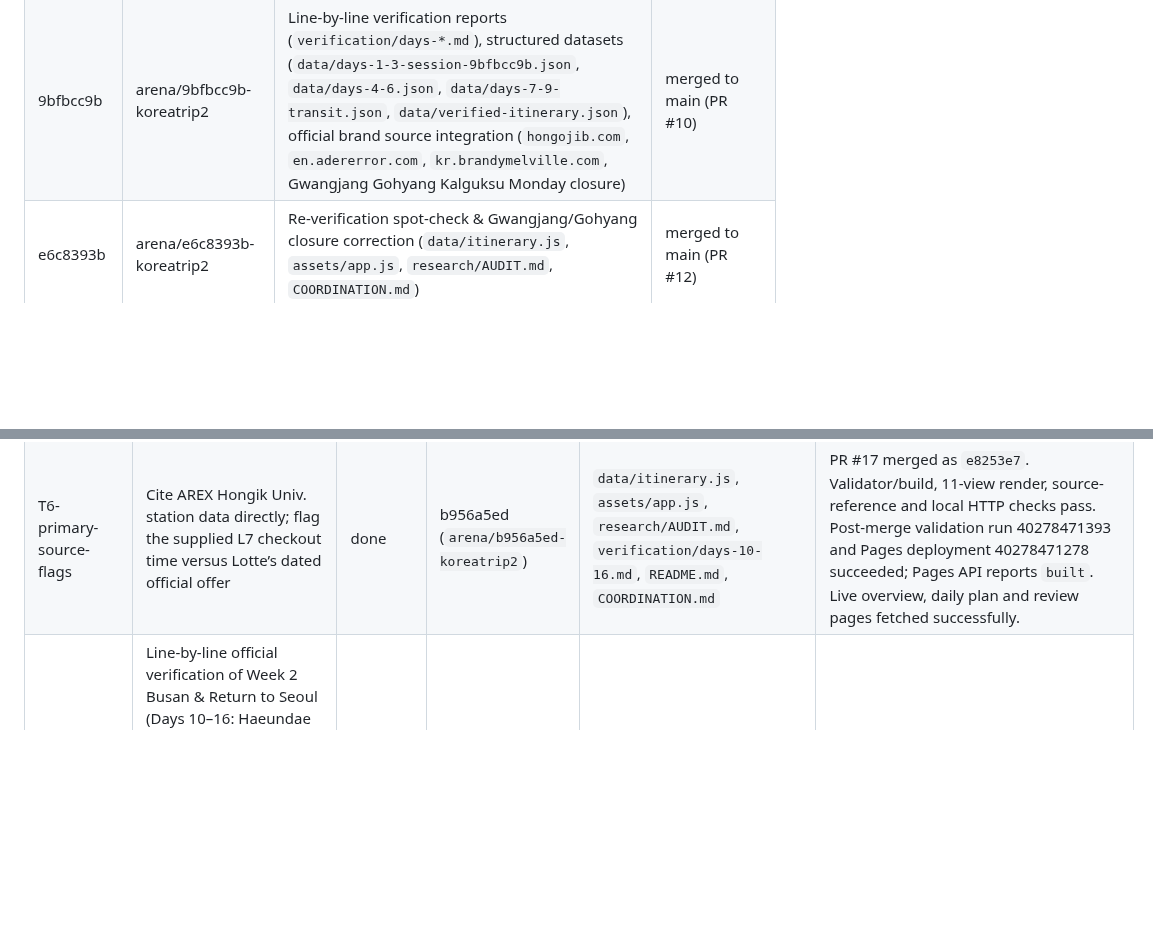
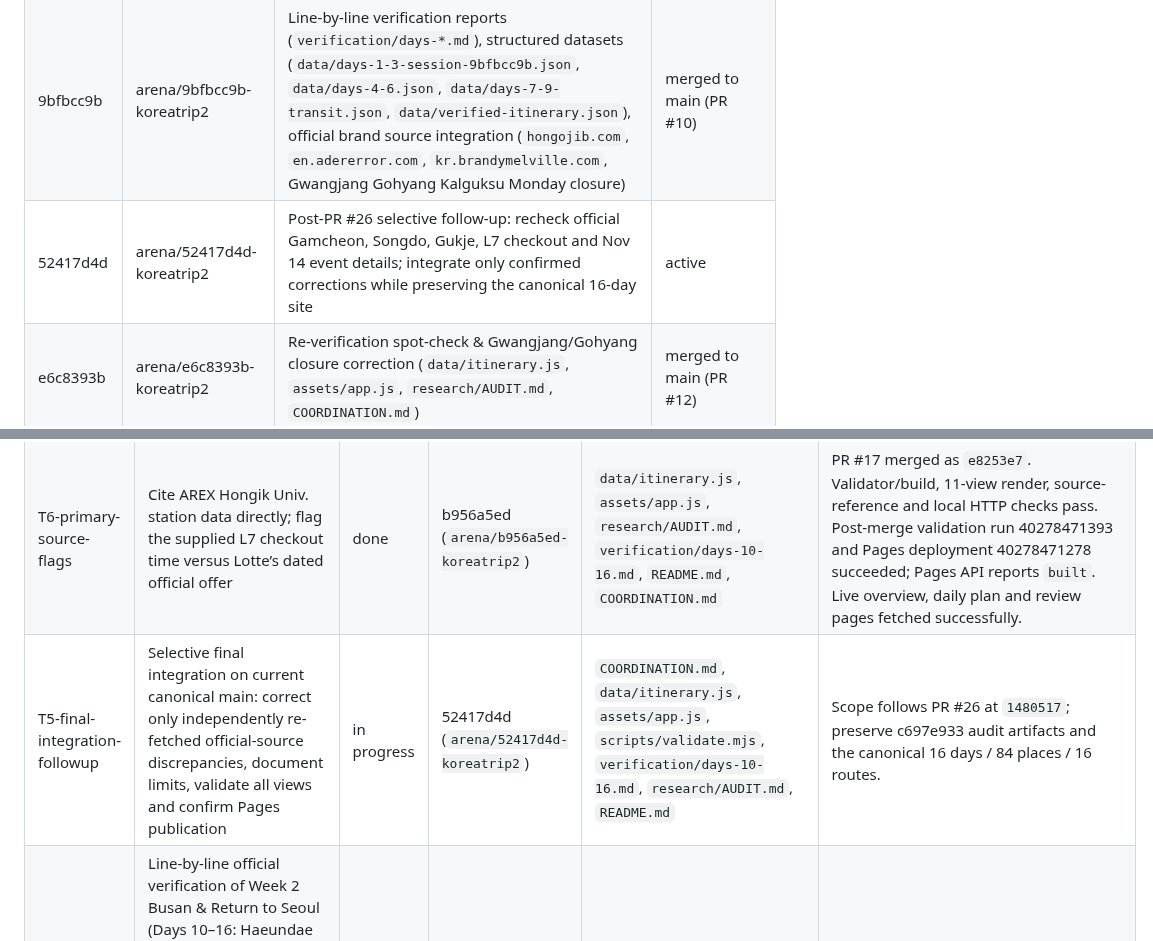
Before and after one commit to buffedlizard55-lab/Koreatrip2, a Markdown page: COORDINATION.md, 2 parts joined by grey strips. Rendered like a GitHub page; blank space fills up the shorter version.

Commit message:
docs: claim final integration audit follow-up
Co-authored-by: arena-agent <297053741+arena-agent@users.noreply.github.com>

```diff
--- a/COORDINATION.md
+++ b/COORDINATION.md
@@ -12,6 +12,7 @@ Shared task board for parallel agent sessions.
 | 96a67227 | arena/96a67227-koreatrip2 | Canonical 11-page dashboard, source audit, validation and legacy URL migration | merged to main (PRs #5, #7, #8) |
 | 535004bc | arena/535004bc-koreatrip2 | Line-by-line official verification JSONs (`data/hotels-transport.json`, `data/days-1-3.json`, `data/days-4-9.json`, `data/flagged.json`) + official brand source integration (`crystaljade.co.kr`, `eternalog-fotobooth.com`, `breaksilence-world.com`, `acorncaricature.imweb.me`, L7 Haeundae hours, Olive Young Town hours) | merged to main (PR #9) |
 | 9bfbcc9b | arena/9bfbcc9b-koreatrip2 | Line-by-line verification reports (`verification/days-*.md`), structured datasets (`data/days-1-3-session-9bfbcc9b.json`, `data/days-4-6.json`, `data/days-7-9-transit.json`, `data/verified-itinerary.json`), official brand source integration (`hongojib.com`, `en.adererror.com`, `kr.brandymelville.com`, Gwangjang Gohyang Kalguksu Monday closure) | merged to main (PR #10) |
+| 52417d4d | arena/52417d4d-koreatrip2 | Post-PR #26 selective follow-up: recheck official Gamcheon, Songdo, Gukje, L7 checkout and Nov 14 event details; integrate only confirmed corrections while preserving the canonical 16-day site | active |
 | e6c8393b | arena/e6c8393b-koreatrip2 | Re-verification spot-check & Gwangjang/Gohyang closure correction (`data/itinerary.js`, `assets/app.js`, `research/AUDIT.md`, `COORDINATION.md`) | merged to main (PR #12) |
 | ddad0014 | arena/ddad0014-koreatrip2 | Extension to Busan Days 10–16 (`data/itinerary.js`, `assets/app.js`, `scripts/validate.mjs`, `verification/days-10-16.md`, `research/AUDIT.md`, `README.md`, `COORDINATION.md`) | merged to main (PR #14) |
 | c697e933 | arena/c697e933-koreatrip2 | Week 2 Busan & Day 16 Hongdae primary-source verification (`verification/days-10-16-c697e933.md`, `data/days-10-16-c697e933.json`), Week 1 line-by-line audit (`verification/days-1-9-audit-c697e933.md`), and primary-source refinements on 16-day dashboard | merged to main (PR #26) |
@@ -35,6 +36,7 @@ Shared task board for parallel agent sessions.
 | T3-days-7-9-transit | Verify Days 7–9 & Public Transit Routing (Itaewon Day 7, Day 8 gap analysis, Day 9 Seoul–Busan KTX, L7 Haeundae by LOTTE, Haeundae Beach & Market, hotel-to-destination transit routes) | done | session-9bfbcc9b (`arena/9bfbcc9b-koreatrip2`) | `data/days-7-9-transit.json`, `verification/days-7-9-transit.md` | 13 items & 14-route hotel transit matrix verified |
 | T4-site-integration | Cross-session integration of primary official sources (`hongojib.com`, `en.adererror.com`, `kr.brandymelville.com`, VisitKorea Gohyang Kalguksu Monday closure) into `data/itinerary.js` & `research/AUDIT.md`, preserve `verification/*.md` and `data/verified-itinerary.json`, validate & deploy via PR to `main` | done | session-9bfbcc9b (`arena/9bfbcc9b-koreatrip2`) | `data/itinerary.js`, `data/verified-itinerary.json`, `research/AUDIT.md`, `README.md`, `COORDINATION.md` | `node scripts/validate.mjs` & `node scripts/build.mjs` pass |
 | T6-primary-source-flags | Cite AREX Hongik Univ. station data directly; flag the supplied L7 checkout time versus Lotte’s dated official offer | done | b956a5ed (`arena/b956a5ed-koreatrip2`) | `data/itinerary.js`, `assets/app.js`, `research/AUDIT.md`, `verification/days-10-16.md`, `README.md`, `COORDINATION.md` | PR #17 merged as `e8253e7`. Validator/build, 11-view render, source-reference and local HTTP checks pass. Post-merge validation run 40278471393 and Pages deployment 40278471278 succeeded; Pages API reports `built`. Live overview, daily plan and review pages fetched successfully.
+| T5-final-integration-followup | Selective final integration on current canonical main: correct only independently re-fetched official-source discrepancies, document limits, validate all views and confirm Pages publication | in progress | 52417d4d (`arena/52417d4d-koreatrip2`) | `COORDINATION.md`, `data/itinerary.js`, `assets/app.js`, `scripts/validate.mjs`, `verification/days-10-16.md`, `research/AUDIT.md`, `README.md` | Scope follows PR #26 at `1480517`; preserve c697e933 audit artifacts and the canonical 16 days / 84 places / 16 routes. |
 | C697-T1 | Line-by-line official verification of Week 2 Busan & Return to Seoul (Days 10–16: Haeundae Beach, Haeundae Amso Galbi, Dongbaekseom & Coastal Trail, Nurimaru APEC House, Blueline Park Sky Capsule, Cheongsapo Daritdol Observatory, BUSAN X the SKY, Gamcheon Culture Village, Coffee It House, BIFF Square, Jagalchi Market, Songdo Beach & Cloud Trails, Songdo Marine Cable Car, Gukje Market, Nampo-dong, SEA LIFE Busan Aquarium, Gwangalli Beach & M Drone Light Show, Day 13 & Day 15 open days, Day 16 Busan→Seoul KTX, AREX→Hongik Univ., Mercure Ambassador Seoul Hongdae) + transit matrix | done | session-c697e933 (`arena/c697e933-koreatrip2`) | `verification/days-10-16-c697e933.md`, `data/days-10-16-c697e933.json` | Verified all Days 10–16 rows directly from primary operator/government sources (`bluelinepark.com` May 1, 2026 fare/one-way revision, MICHELIN Guide Busan, `busanxthesky.com`, `visitsealife.com`, `en.busanaircruise.co.kr`, `bfo.or.kr` Nov 7 fireworks check, `airportrailroad.com`, `all.accor.com`, `humetro.busan.kr`) |
 | C697-T2 | Line-by-line re-verification audit of Week 1 Seoul entries (Days 1–9) against official primary sources | done | session-c697e933 (`arena/c697e933-koreatrip2`) | `verification/days-1-9-audit-c697e933.md` | Verified `solsot.co.kr` Seongsu branch (`24 Yeonmujang 5ga-gil`); caught `hongojib.com` CMS template placeholders (`Apple 명동점`) & unreachable `kr.brandymelville.com` / `en.adererror.com/store/flagship.html` |
 | C697-T3 | Primary-source integration & audit fixes on 16-day site, cross-session merge reconciliation, validation, PR & GitHub Pages deployment | done | session-c697e933 (`arena/c697e933-koreatrip2`) | `data/itinerary.js`, `assets/app.js`, `assets/style.css`, `research/AUDIT.md`, `README.md`, `COORDINATION.md` | [PR #26](https://github.com/buffedlizard55-lab/Koreatrip2/pull/26) merged as `1480517`. PR check `40279310870`, post-merge validation `40279361567`, and Pages deployment `40279361107` succeeded (`status: built`); live overview, transport (3-hotel header & 17 routes), and review (27 items, 20 irregularities) pages verified |
```
